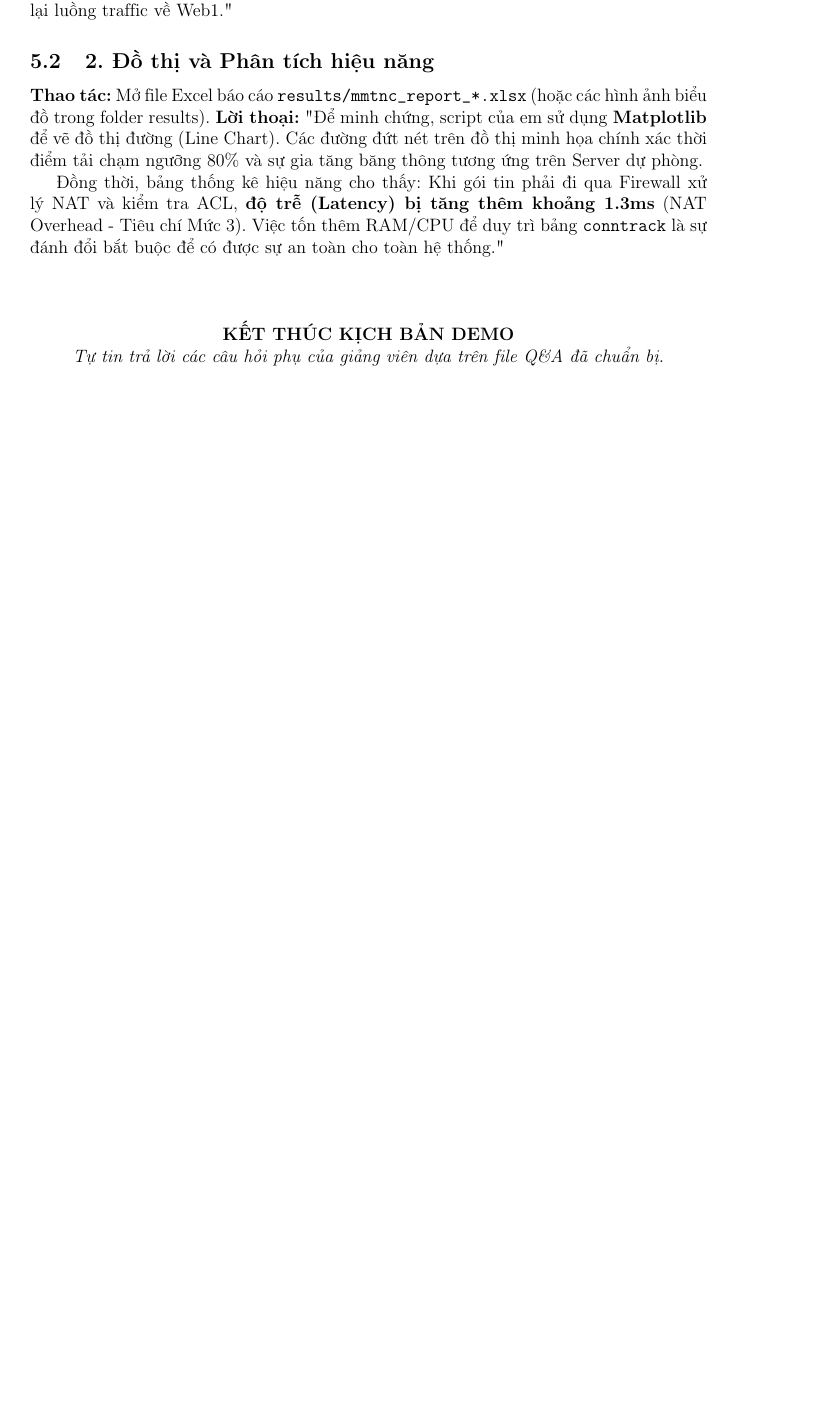
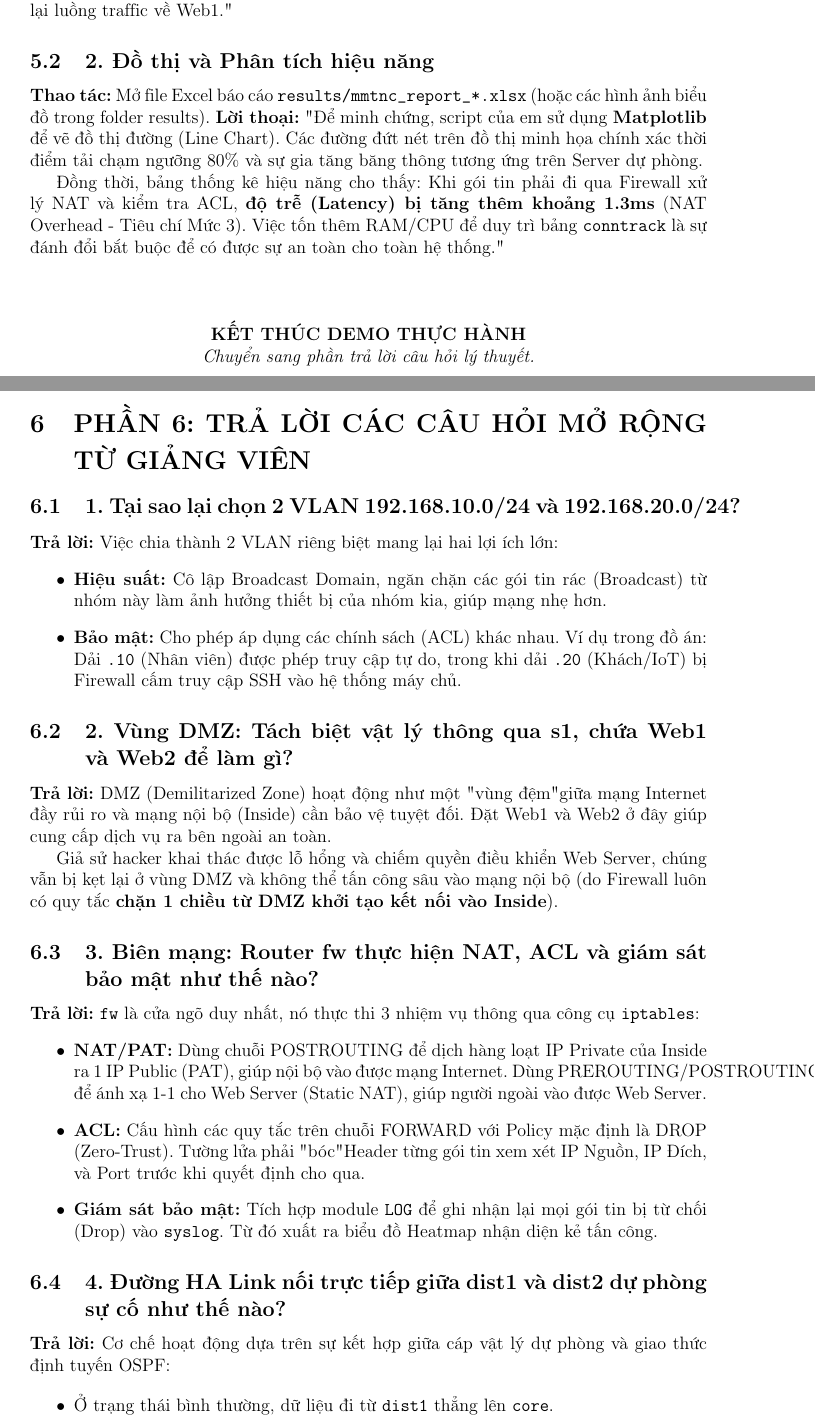
Before and after one commit to Vinsmoke-Visconti/mmtnc_cuoi_ky_52300267, a LaTeX document (docs/kich_ban_demo_final.tex): part of page 6 of 6 before the commit and two parts of pages 6 and 7 of 8 after it, the two joined at a grey line, cut so that both start at the same text, the shorter picture padded with empty space. Compiled offline with pdfLaTeX.

Commit message:
cap nhat fix loi, test_commands

```diff
--- a/docs/kich_ban_demo_final.tex
+++ b/docs/kich_ban_demo_final.tex
@@ -176,7 +176,37 @@ Mở file Excel báo cáo \texttt{results/mmtnc\_report\_*.xlsx} (hoặc các h
 
 \vspace{1cm}
 \begin{center}
-    \textbf{KẾT THÚC KỊCH BẢN DEMO} \\
-    \textit{Tự tin trả lời các câu hỏi phụ của giảng viên dựa trên file Q\&A đã chuẩn bị.}
+    \textbf{KẾT THÚC DEMO THỰC HÀNH} \\
+    \textit{Chuyển sang phần trả lời câu hỏi lý thuyết.}
 \end{center}
 
+\newpage
+\section{PHẦN 6: TRẢ LỜI CÁC CÂU HỎI MỞ RỘNG TỪ GIẢNG VIÊN}
+
+\subsection{1. Tại sao lại chọn 2 VLAN 192.168.10.0/24 và 192.168.20.0/24?}
+\textbf{Trả lời:} Việc chia thành 2 VLAN riêng biệt mang lại hai lợi ích lớn:
+\begin{itemize}
+    \item \textbf{Hiệu suất:} Cô lập Broadcast Domain, ngăn chặn các gói tin rác (Broadcast) từ nhóm này làm ảnh hưởng thiết bị của nhóm kia, giúp mạng nhẹ hơn.
+    \item \textbf{Bảo mật:} Cho phép áp dụng các chính sách (ACL) khác nhau. Ví dụ trong đồ án: Dải \texttt{.10} (Nhân viên) được phép truy cập tự do, trong khi dải \texttt{.20} (Khách/IoT) bị Firewall cấm truy cập SSH vào hệ thống máy chủ.
+\end{itemize}
+
+\subsection{2. Vùng DMZ: Tách biệt vật lý thông qua s1, chứa Web1 và Web2 để làm gì?}
+\textbf{Trả lời:} DMZ (Demilitarized Zone) hoạt động như một "vùng đệm" giữa mạng Internet đầy rủi ro và mạng nội bộ (Inside) cần bảo vệ tuyệt đối. Đặt Web1 và Web2 ở đây giúp cung cấp dịch vụ ra bên ngoài an toàn.
+
+Giả sử hacker khai thác được lỗ hổng và chiếm quyền điều khiển Web Server, chúng vẫn bị kẹt lại ở vùng DMZ và không thể tấn công sâu vào mạng nội bộ (do Firewall luôn có quy tắc \textbf{chặn 1 chiều từ DMZ khởi tạo kết nối vào Inside}).
+
+\subsection{3. Biên mạng: Router fw thực hiện NAT, ACL và giám sát bảo mật như thế nào?}
+\textbf{Trả lời:} \texttt{fw} là cửa ngõ duy nhất, nó thực thi 3 nhiệm vụ thông qua công cụ \texttt{iptables}:
+\begin{itemize}
+    \item \textbf{NAT/PAT:} Dùng chuỗi POSTROUTING để dịch hàng loạt IP Private của Inside ra 1 IP Public (PAT), giúp nội bộ vào được mạng Internet. Dùng PREROUTING/POSTROUTING để ánh xạ 1-1 cho Web Server (Static NAT), giúp người ngoài vào được Web Server.
+    \item \textbf{ACL:} Cấu hình các quy tắc trên chuỗi FORWARD với Policy mặc định là DROP (Zero-Trust). Tường lửa phải "bóc" Header từng gói tin xem xét IP Nguồn, IP Đích, và Port trước khi quyết định cho qua.
+    \item \textbf{Giám sát bảo mật:} Tích hợp module \texttt{LOG} để ghi nhận lại mọi gói tin bị từ chối (Drop) vào \texttt{syslog}. Từ đó xuất ra biểu đồ Heatmap nhận diện kẻ tấn công.
+\end{itemize}
+
+\subsection{4. Đường HA Link nối trực tiếp giữa dist1 và dist2 dự phòng sự cố như thế nào?}
+\textbf{Trả lời:} Cơ chế hoạt động dựa trên sự kết hợp giữa cáp vật lý dự phòng và giao thức định tuyến OSPF:
+\begin{itemize}
+    \item Ở trạng thái bình thường, dữ liệu đi từ \texttt{dist1} thẳng lên \texttt{core}.
+    \item Nếu dây cáp \texttt{dist1-core} bị đứt, Router phát hiện và OSPF lập tức gửi các bản tin cập nhật (LSA) báo lỗi cho toàn mạng.
+    \item Thuật toán trên các router chạy lại và nhận ra vẫn còn đường đi vòng qua HA Link. Bảng định tuyến lập tức được thay đổi: dữ liệu chạy từ \texttt{dist1} $\rightarrow$ \texttt{dist2} $\rightarrow$ \texttt{core}. Quá trình này diễn ra chỉ trong khoảng 3 giây, nhờ đó người dùng hầu như không bị gián đoạn mạng.
+\end{itemize}
```
Also changed, not shown: docs/kich_ban_demo_final.tex (6 more changed lines), 2 other files.
